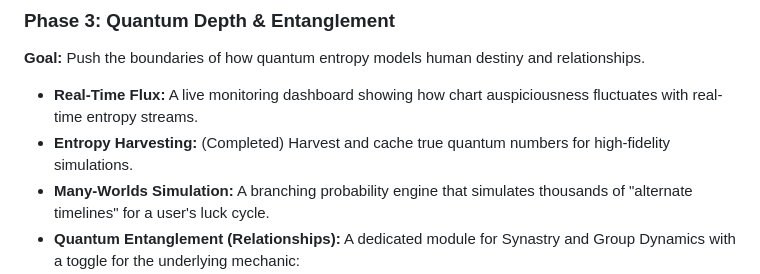
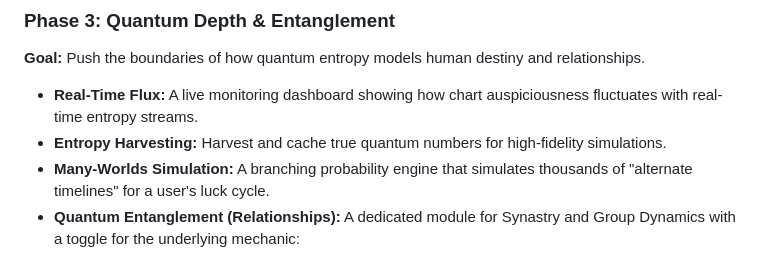
Before and after one commit to kd7tck/FATUM-Mark2, a Markdown page: README.md, the part around the change. GitHub-like rendering.

Commit message:
Fix formatting in Phase 3 section of README

```diff
--- a/README.md
+++ b/README.md
@@ -110,7 +110,7 @@ The following roadmap outlines the strategic evolution of FATUM-MARK2 into the u
 ### Phase 3: Quantum Depth & Entanglement
 **Goal:** Push the boundaries of how quantum entropy models human destiny and relationships.
 *   **Real-Time Flux:** A live monitoring dashboard showing how chart auspiciousness fluctuates with real-time entropy streams.
-*   **Entropy Harvesting:** (Completed) Harvest and cache true quantum numbers for high-fidelity simulations.
+*   **Entropy Harvesting:** Harvest and cache true quantum numbers for high-fidelity simulations.
 *   **Many-Worlds Simulation:** A branching probability engine that simulates thousands of "alternate timelines" for a user's luck cycle.
 *   **Quantum Entanglement (Relationships):** A dedicated module for Synastry and Group Dynamics with a toggle for the underlying mechanic:
     *   *Mechanism A:* Seed Hash Combination (Deterministic resonance).
```
